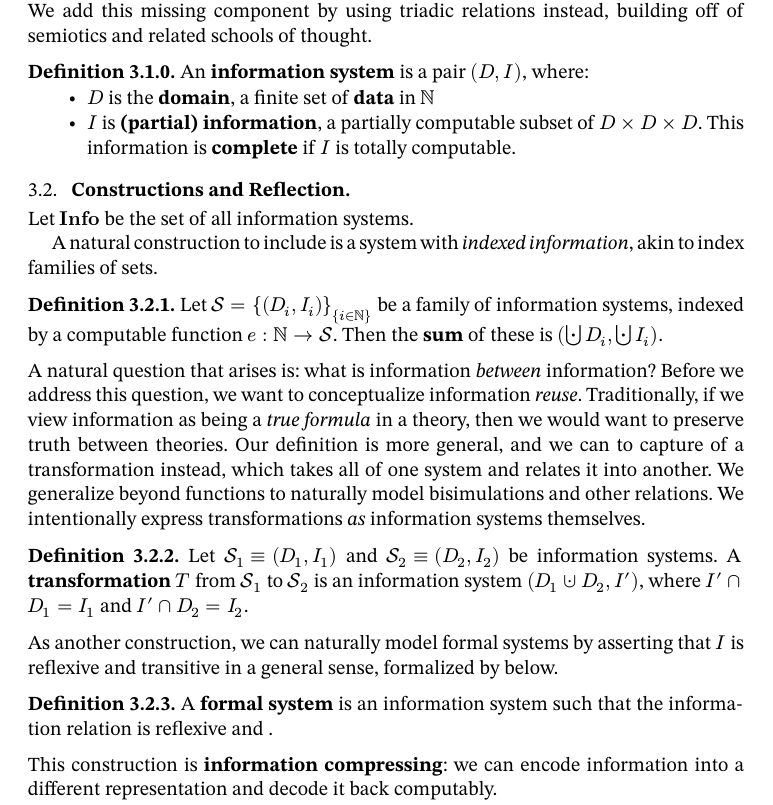
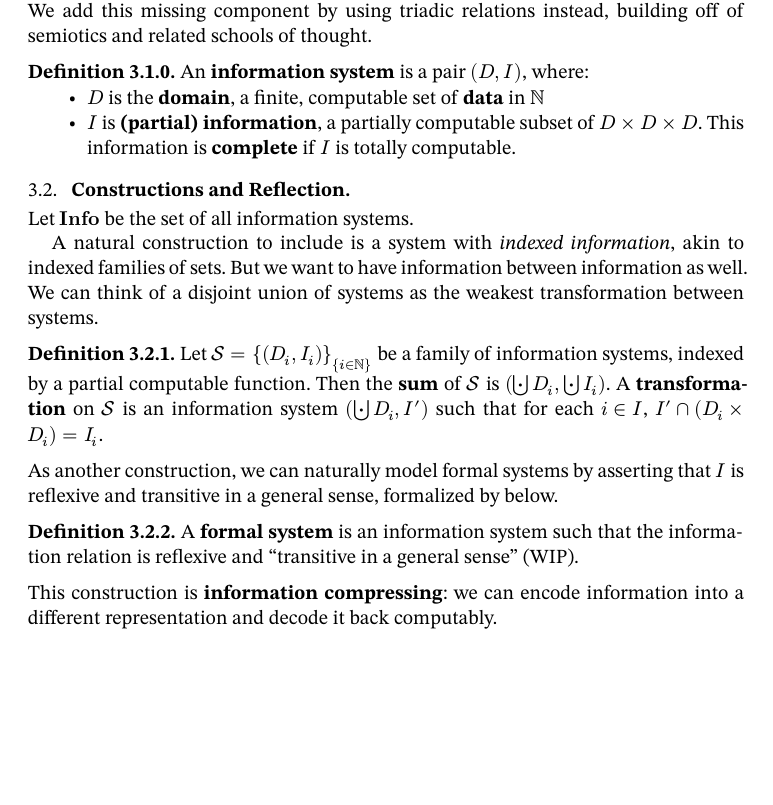
Before and after one commit to oscar-bender-stone/honors-thesis, a Typst document (source/0_index.typ, which reads source/3_information_systems.typ): part of page 6 of 7, cut so that both start at the same text, the shorter picture padded with empty space. Compiled offline with Typst 0.15.

Commit message:
Connected sums to transformations

```diff
--- a/source/3_information_systems.typ
+++ b/source/3_information_systems.typ
@@ -34,7 +34,7 @@ instead, building off of semiotics and related schools of thought.
 
 #definition[
   An *information system* is a pair $(D, I)$, where:
-  - $D$ is the *domain*, a finite set of *data* in $NN$
+  - $D$ is the *domain*, a finite, computable set of *data* in $NN$
   - $I$ is *(partial) information*, a partially computable subset of
     $D times D times D$. This information is *complete* if $I$ is totally
     computable.
@@ -48,38 +48,24 @@ Let $Info$ be the set of all information systems.
 
 
 A natural construction to include is a system with _indexed information_, akin
-to index families of sets.
+to indexed families of sets. But we want to have information between information
+as well. We can think of a disjoint union of systems as the weakest
+transformation between systems.
 
 #definition[
   Let $cal(S) = {(D_i, I_i)}_{i in NN}$ be a family of information systems,
-  indexed by a computable function $e: NN -> cal(S)$. Then the *sum* of these is
-  $(union.dot.big D_i, union.dot.big I_i)$.
+  indexed by a partial computable function. Then the *sum* of $cal(S)$ is
+  $(union.dot.big D_i, union.dot.big I_i)$. A *transformation* on $cal(S)$ is an
+  information system $(union.dot.big D_i, I')$ such that for each $i in I$,
+  $I' inter (D_i times D_i) = I_i$.
 ]
-
-
-A natural question that arises is: what is information _between_ information?
-Before we address this question, we want to conceptualize information _reuse_.
-Traditionally, if we view information as being a _true formula_ in a theory,
-then we would want to preserve truth between theories. Our definition is more
-general, and we can to capture of a transformation instead, which takes all of
-one system and relates it into another. We generalize beyond functions to
-naturally model bisimulations and other relations. We intentionally express
-transformations _as_ information systems themselves.
-
-#definition[
-  Let $cal(S)_1 equiv (D_1, I_1)$ and $cal(S)_2 equiv (D_2, I_2)$ be information
-  systems. A *transformation* $T$ from $cal(S)_1$ to $cal(S)_2$ is an
-  information system $(D_1 union.dot D_2, I')$, where $I' inter D_1 = I_1$ and
-  $I' inter D_2 = I_2$.
-]
-
 
 As another construction, we can naturally model formal systems by asserting that
 $I$ is reflexive and transitive in a general sense, formalized by below.
 
 #definition[
   A *formal system* is an information system such that the information relation
-  is reflexive and .
+  is reflexive and "transitive in a general sense" (WIP).
 ]
 
 This construction is *information compressing*: we can encode information into a
```
Also changed, not shown: document/thesis.pdf.
